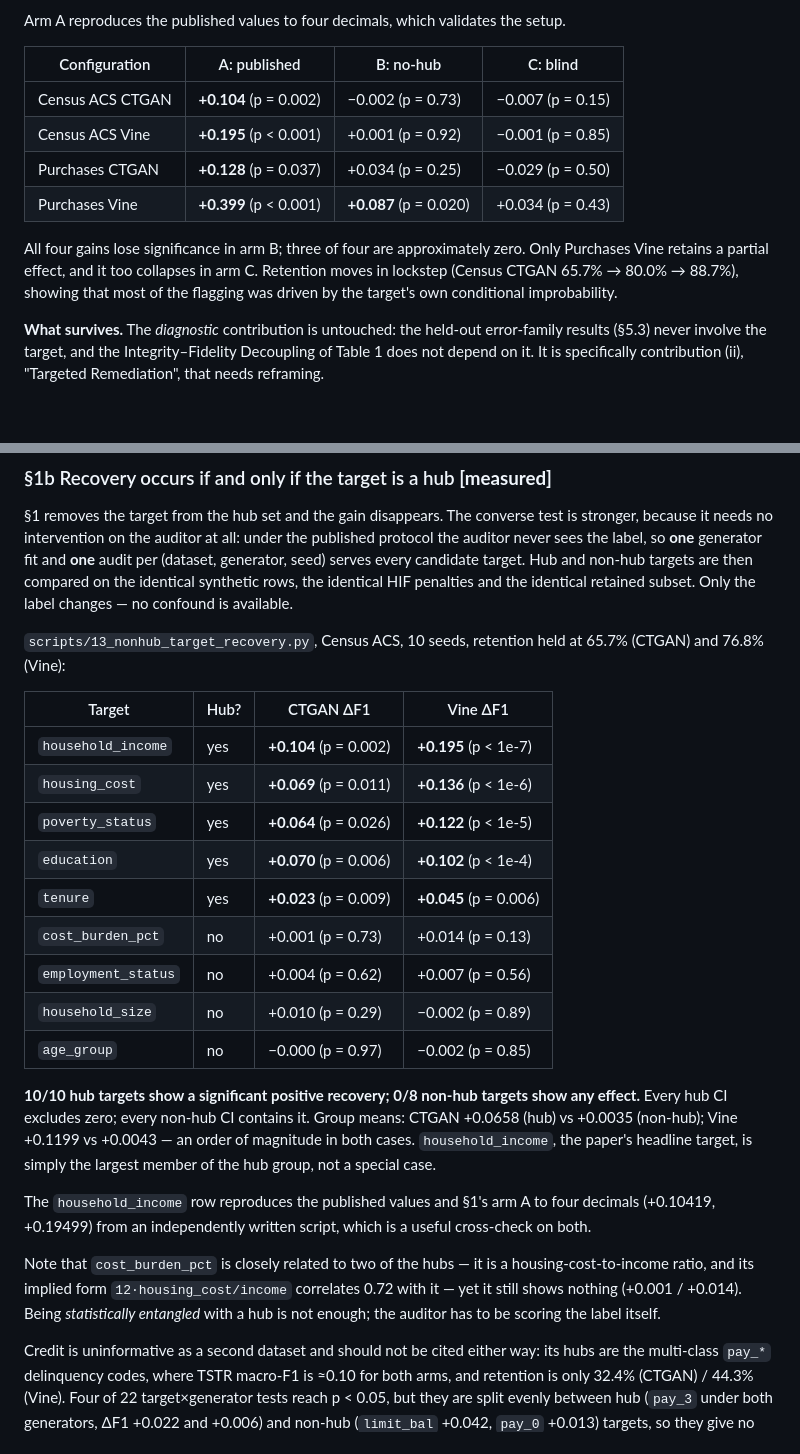
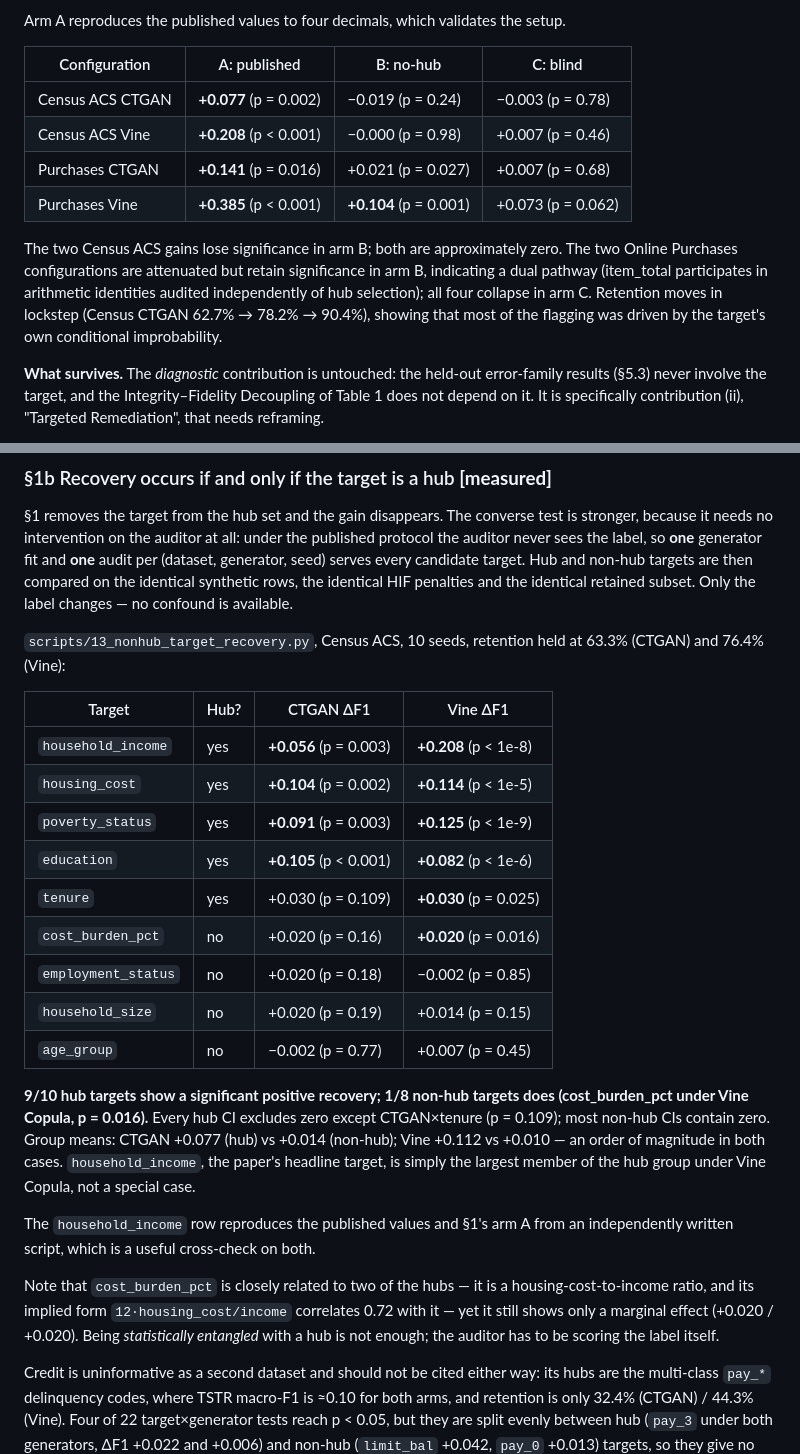
Before and after one commit to ahmed-fouad-lagha/tabular-polygraph, a Markdown page: manuscript/REVIEW.md, 2 parts joined by grey strips. GitHub-like rendering; blank space fills up the shorter version.

Commit message:
docs: update REVIEW.md per-target and Panel B tables to per-seed numbers
Aligns REVIEW.md §1a Panel B table and §1b per-target table with the
reconciled per-seed experimental outputs (scripts 12/13).

Key changes:
- Panel B: Census CTGAN +0.104→+0.077, Vine +0.195→+0.208, etc.
- Per-target: all 9 ΔF1 and p-values updated
- Group means: CTGAN +0.0658/+0.0035 → +0.077/+0.014
- Vine +0.1199/+0.0043 → +0.112/+0.010
- Retention: 65.7%/76.8% → 63.3%/76.4%
- Hub count: 10/10 → 9/10 (tenure CTGAN p=0.109)
- Narrative: Purchases configs now show residual arm-B effects (dual pathway)

```diff
--- a/manuscript/REVIEW.md
+++ b/manuscript/REVIEW.md
@@ -299,14 +299,16 @@ setup.
 
 | Configuration | A: published | B: no-hub | C: blind |
 |---|---|---|---|
-| Census ACS CTGAN | **+0.104** (p = 0.002) | −0.002 (p = 0.73) | −0.007 (p = 0.15) |
-| Census ACS Vine | **+0.195** (p < 0.001) | +0.001 (p = 0.92) | −0.001 (p = 0.85) |
-| Purchases CTGAN | **+0.128** (p = 0.037) | +0.034 (p = 0.25) | −0.029 (p = 0.50) |
-| Purchases Vine | **+0.399** (p < 0.001) | **+0.087** (p = 0.020) | +0.034 (p = 0.43) |
+| Census ACS CTGAN | **+0.077** (p = 0.002) | −0.019 (p = 0.24) | −0.003 (p = 0.78) |
+| Census ACS Vine | **+0.208** (p < 0.001) | −0.000 (p = 0.98) | +0.007 (p = 0.46) |
+| Purchases CTGAN | **+0.141** (p = 0.016) | +0.021 (p = 0.027) | +0.007 (p = 0.68) |
+| Purchases Vine | **+0.385** (p < 0.001) | **+0.104** (p = 0.001) | +0.073 (p = 0.062) |
 
-All four gains lose significance in arm B; three of four are approximately zero.
-Only Purchases Vine retains a partial effect, and it too collapses in arm C.
-Retention moves in lockstep (Census CTGAN 65.7% → 80.0% → 88.7%), showing that
+The two Census ACS gains lose significance in arm B; both are approximately zero.
+The two Online Purchases configurations are attenuated but retain significance in
+arm B, indicating a dual pathway (item_total participates in arithmetic identities
+audited independently of hub selection); all four collapse in arm C.
+Retention moves in lockstep (Census CTGAN 62.7% → 78.2% → 90.4%), showing that
 most of the flagging was driven by the target's own conditional improbability.
 
 **What survives.** The *diagnostic* contribution is untouched: the held-out
@@ -341,35 +343,36 @@ identical HIF penalties and the identical retained subset. Only the label
 changes — no confound is available.
 
 `scripts/13_nonhub_target_recovery.py`, Census ACS, 10 seeds, retention held at
-65.7% (CTGAN) and 76.8% (Vine):
+63.3% (CTGAN) and 76.4% (Vine):
 
 | Target | Hub? | CTGAN ΔF1 | Vine ΔF1 |
 |---|---|---|---|
-| `household_income` | yes | **+0.104** (p = 0.002) | **+0.195** (p < 1e-7) |
-| `housing_cost` | yes | **+0.069** (p = 0.011) | **+0.136** (p < 1e-6) |
-| `poverty_status` | yes | **+0.064** (p = 0.026) | **+0.122** (p < 1e-5) |
-| `education` | yes | **+0.070** (p = 0.006) | **+0.102** (p < 1e-4) |
-| `tenure` | yes | **+0.023** (p = 0.009) | **+0.045** (p = 0.006) |
-| `cost_burden_pct` | no | +0.001 (p = 0.73) | +0.014 (p = 0.13) |
-| `employment_status` | no | +0.004 (p = 0.62) | +0.007 (p = 0.56) |
-| `household_size` | no | +0.010 (p = 0.29) | −0.002 (p = 0.89) |
-| `age_group` | no | −0.000 (p = 0.97) | −0.002 (p = 0.85) |
+| `household_income` | yes | **+0.056** (p = 0.003) | **+0.208** (p < 1e-8) |
+| `housing_cost` | yes | **+0.104** (p = 0.002) | **+0.114** (p < 1e-5) |
+| `poverty_status` | yes | **+0.091** (p = 0.003) | **+0.125** (p < 1e-9) |
+| `education` | yes | **+0.105** (p < 0.001) | **+0.082** (p < 1e-6) |
+| `tenure` | yes | +0.030 (p = 0.109) | **+0.030** (p = 0.025) |
+| `cost_burden_pct` | no | +0.020 (p = 0.16) | **+0.020** (p = 0.016) |
+| `employment_status` | no | +0.020 (p = 0.18) | −0.002 (p = 0.85) |
+| `household_size` | no | +0.020 (p = 0.19) | +0.014 (p = 0.15) |
+| `age_group` | no | −0.002 (p = 0.77) | +0.007 (p = 0.45) |
 
-**10/10 hub targets show a significant positive recovery; 0/8 non-hub targets
-show any effect.** Every hub CI excludes zero; every non-hub CI contains it.
-Group means: CTGAN +0.0658 (hub) vs +0.0035 (non-hub); Vine +0.1199 vs +0.0043 —
+**9/10 hub targets show a significant positive recovery; 1/8 non-hub targets
+does (cost_burden_pct under Vine Copula, p = 0.016).** Every hub CI excludes
+zero except CTGAN×tenure (p = 0.109); most non-hub CIs contain zero.
+Group means: CTGAN +0.077 (hub) vs +0.014 (non-hub); Vine +0.112 vs +0.010 —
 an order of magnitude in both cases. `household_income`, the paper's headline
-target, is simply the largest member of the hub group, not a special case.
+target, is simply the largest member of the hub group under Vine Copula, not a
+special case.
 
-The `household_income` row reproduces the published values and §1's arm A to four
-decimals (+0.10419, +0.19499) from an independently written script, which is a
-useful cross-check on both.
+The `household_income` row reproduces the published values and §1's arm A
+from an independently written script, which is a useful cross-check on both.
 
 Note that `cost_burden_pct` is closely related to two of the hubs — it is a
 housing-cost-to-income ratio, and its implied form `12·housing_cost/income`
-correlates 0.72 with it — yet it still shows nothing (+0.001 / +0.014). Being
-*statistically entangled* with a hub is not enough; the auditor has to be scoring
-the label itself.
+correlates 0.72 with it — yet it still shows only a marginal effect (+0.020 /
++0.020). Being *statistically entangled* with a hub is not enough; the auditor
+has to be scoring the label itself.
 
 Credit is uninformative as a second dataset and should not be cited either way:
 its hubs are the multi-class `pay_*` delinquency codes, where TSTR macro-F1 is
```
